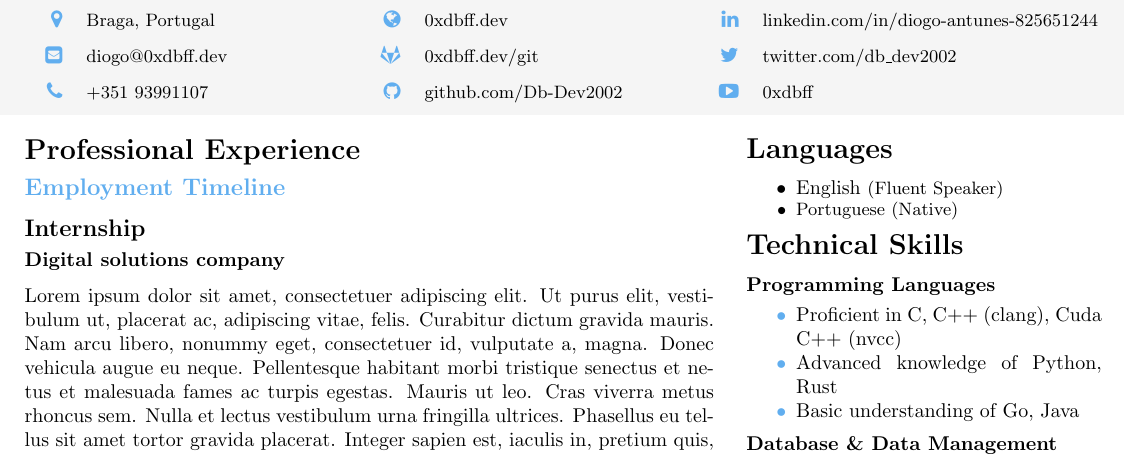
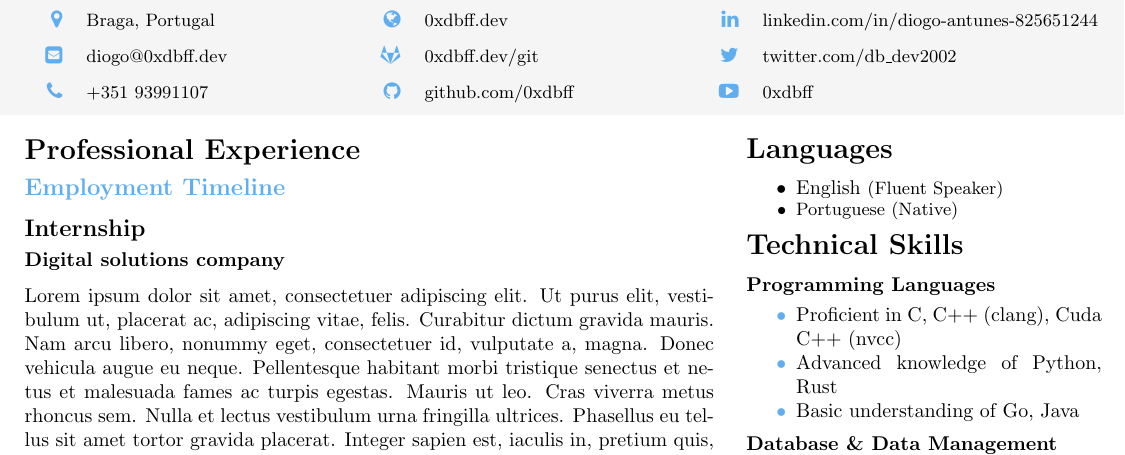
Before and after one commit to 0xdbff/resume, a LaTeX document (main.tex): part of page 1 of 2, cut so that both start at the same text. Compiled offline with pdfLaTeX.

Commit message:
sync locals

```diff
--- a/main.tex
+++ b/main.tex
@@ -79,7 +79,7 @@
             \begin{tabular}{@{}ll@{}}
                 \phantom\faEnvelopeSquare\llap{\color{blue}\faGlobe} & \small\href{https://www.0xdbff.dev/}{0xdbff.dev} \\
                 \phantom\faEnvelopeSquare\llap{\color{blue}\faGitlab} & \small\href{https://www.0xdbff.dev/git/}{0xdbff.dev/git} \\
-                \phantom\faEnvelopeSquare\llap{\color{blue}\faGithub} & \small\href{https://github.com/Db-Dev2002/}{github.com/Db-Dev2002}
+                \phantom\faEnvelopeSquare\llap{\color{blue}\faGithub} & \small\href{https://github.com/0xdbff/}{github.com/0xdbff}
             \end{tabular}
         \end{minipage}\hfill
         \begin{minipage}[t]{0.405\textwidth}
```
